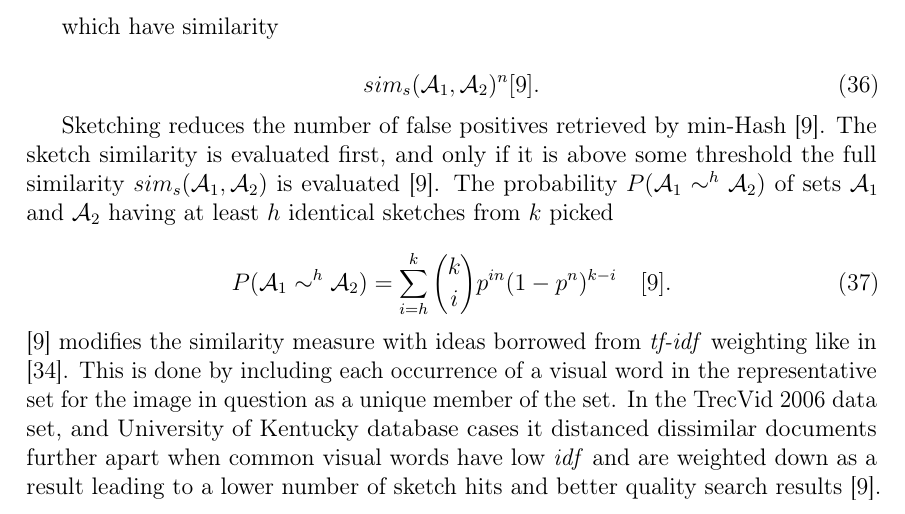
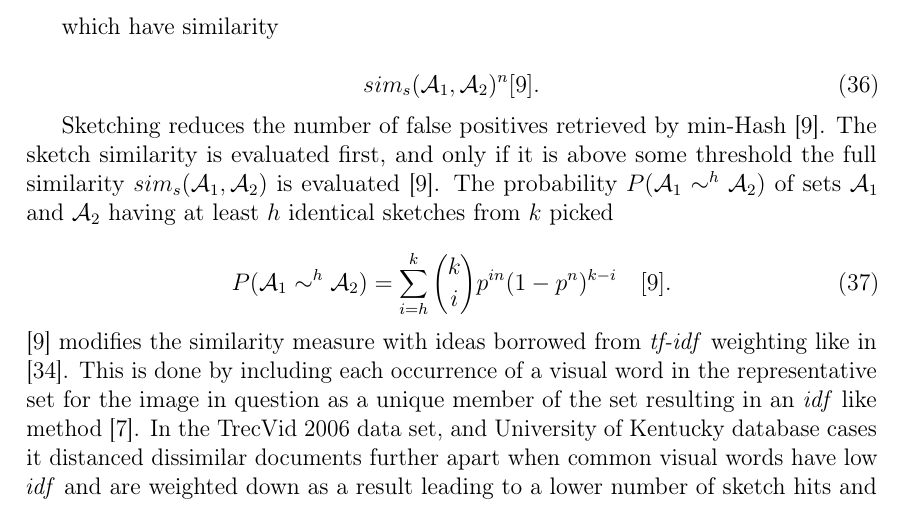
Before and after one commit to sulmanen/hash-thesis, a LaTeX thesis (hash.tex): part of page 27 of 50, cut so that both start at the same text. Compiled offline with pdfLaTeX; a LaTeX package or settings file that is missing is left out.

Commit message:
add idf insight to min-Hash

```diff
--- a/hash.tex
+++ b/hash.tex
@@ -1031,7 +1031,7 @@ Sketching reduces the number of false positives retrieved by min-Hash \cite{Chum
 \begin{equation} \label{sketchsimilarityprob}
 P(\mathcal{A}_1 \sim^h \mathcal{A}_2) = \sum_{i=h}^k \binom{k}{i} p^{in}(1-p^n)^{k-i} \quad \cite{Chum2008}.
 \end{equation}
-\cite{Chum2008} modifies the similarity measure with ideas borrowed from \emph{tf-idf} weighting like in \cite{Sivic2003}. This is done by including each occurrence of a visual word in the representative set for the image in question as a unique member of the set. In the TrecVid 2006 data set, and University of Kentucky database cases it distanced dissimilar documents further apart when common visual words have low \emph{idf} and are weighted down as a result leading to a lower number of sketch hits and better quality search results \cite{Chum2008}. However, \cite{Chum2008} leaves min-hash performance for very large image databases (millions of images) for further research.
+\cite{Chum2008} modifies the similarity measure with ideas borrowed from \emph{tf-idf} weighting like in \cite{Sivic2003}. This is done by including each occurrence of a visual word in the representative set for the image in question as a unique member of the set resulting in an \emph{idf} like method \cite{Chum2010}. In the TrecVid 2006 data set, and University of Kentucky database cases it distanced dissimilar documents further apart when common visual words have low \emph{idf} and are weighted down as a result leading to a lower number of sketch hits and better quality search results \cite{Chum2008}. However, \cite{Chum2008} leaves min-hash performance for very large image databases (millions of images) for further research.
 
 Growing the dataset size in a min-Hash database takes $\mathcal{O}(NL)$ where $N$ is the dataset size and $L$ to be the number of hash functions \cite{Chum2010}.
 
```
